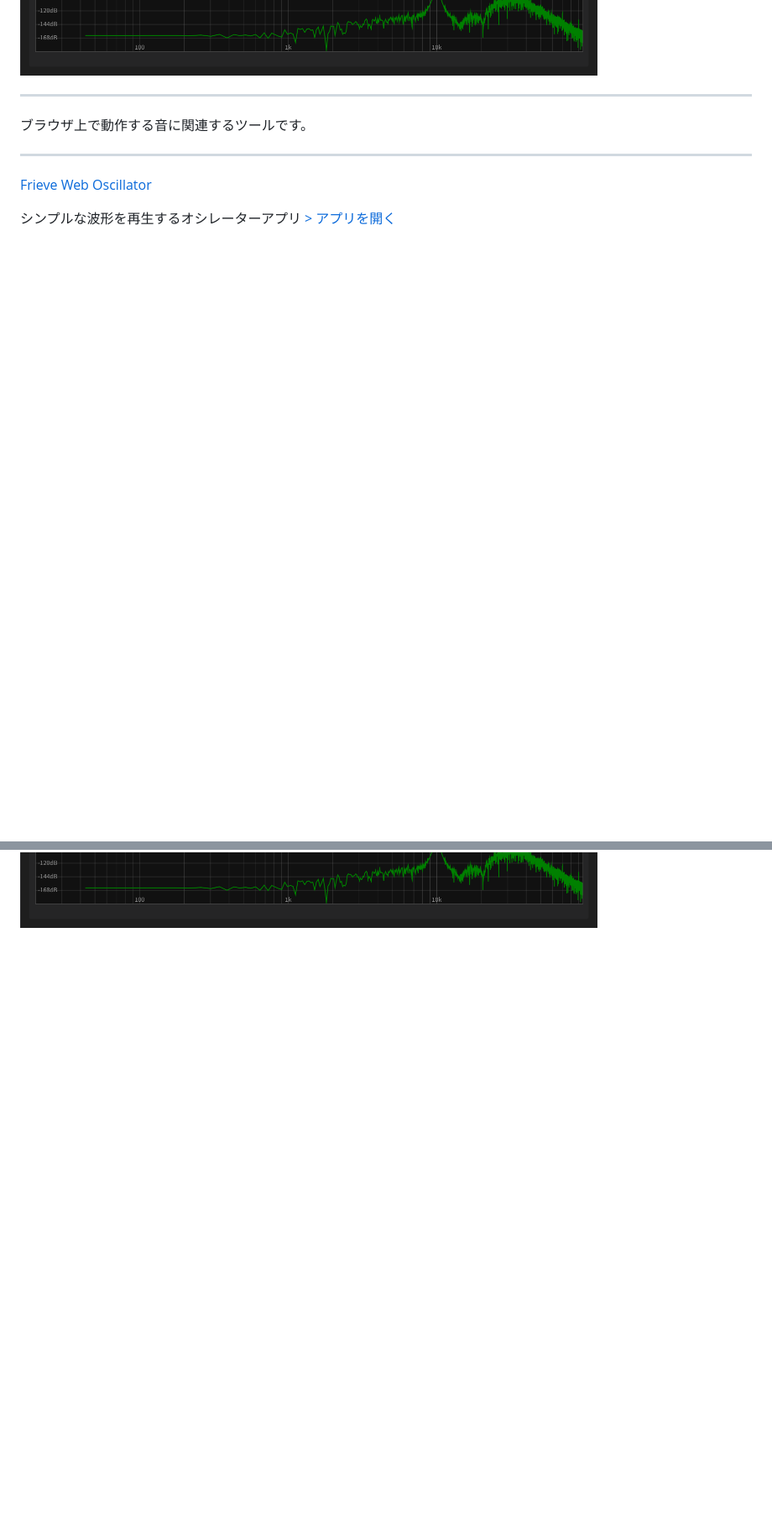
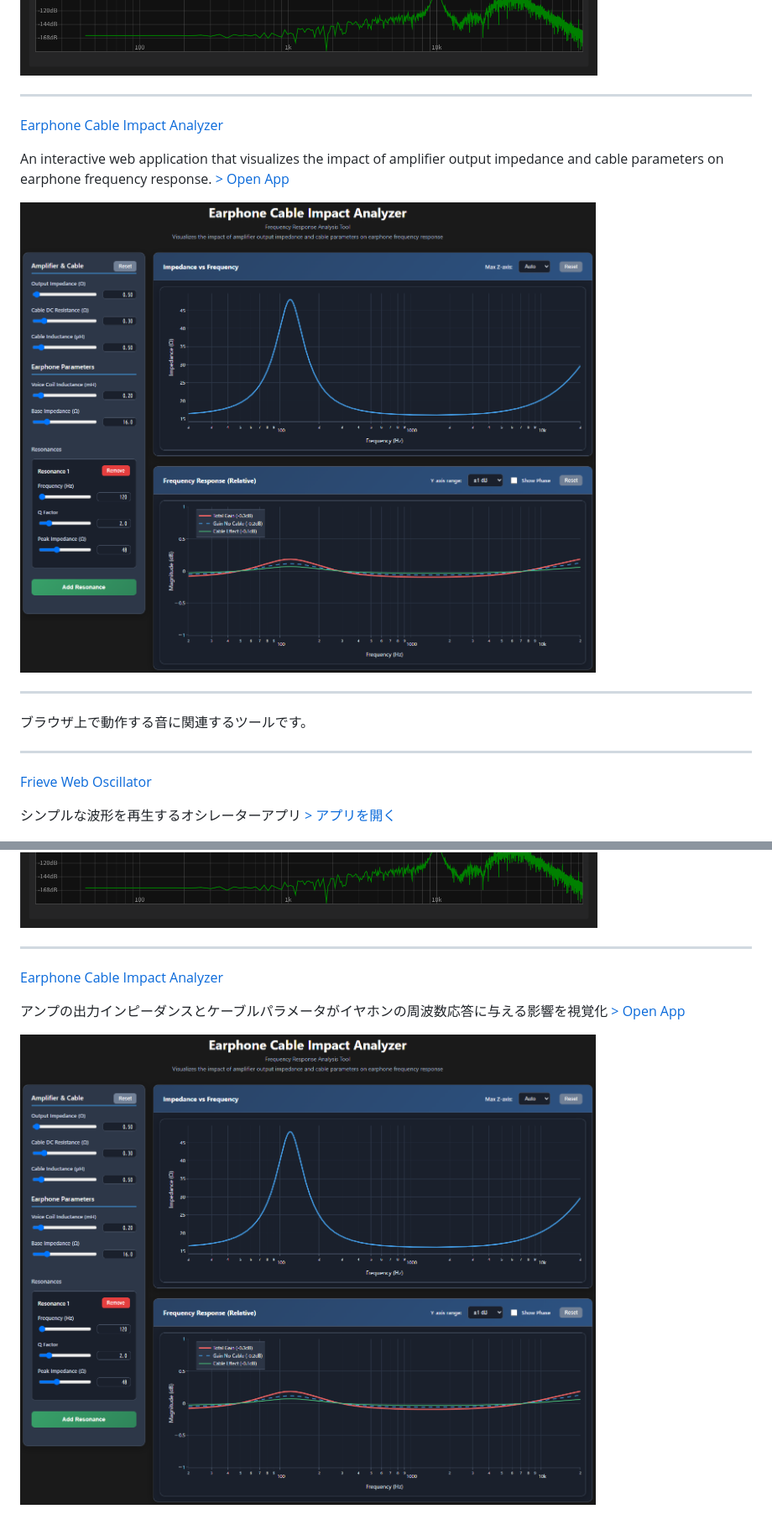
Before and after one commit to Frieve-A/sound_toolbox, a Markdown page: README.md, 2 parts joined by grey strips. Shown: that part at 84% size. Rendered like a GitHub page; pictures changed too: earphone_cable_impact_analyzer/screen_shot.png (added); blank space fills up the shorter version.

Commit message:
Add earphone cable impact analyzer

```diff
--- a/README.md
+++ b/README.md
@@ -44,6 +44,14 @@ A visual aid for learning digital sampling [> Open App](https://frieve-a.github.
 An interactive web application that slowly animates the process of ΔΣ modulation and audio waveform reconstruction in DSD for easy understanding. [> Open App](https://frieve-a.github.io/sound_toolbox/dsd_explained/dsd_explained.html)
 
 ![Screenshot](dsd_explained/assets/screen_shot.png)
+
+---
+
+[Earphone Cable Impact Analyzer](earphone_cable_impact_analyzer/README.md)
+
+An interactive web application that visualizes the impact of amplifier output impedance and cable parameters on earphone frequency response. [> Open App](https://frieve-a.github.io/sound_toolbox/earphone_cable_impact_analyzer/ecia.html)
+
+![Screenshot](earphone_cable_impact_analyzer/screen_shot.png)
 
 ---
 
@@ -88,3 +96,11 @@ An interactive web application that slowly animates the process of ΔΣ modulati
 DSDで波形をΔΣ変調および再構築するプロセスを、学習しやすいようにスローモーションでアニメーション表示 [> Open App](https://frieve-a.github.io/sound_toolbox/dsd_explained/dsd_explained.html)
 
 ![Screenshot](dsd_explained/assets/screen_shot.png)
+
+---
+
+[Earphone Cable Impact Analyzer](earphone_cable_impact_analyzer/README.md)
+
+アンプの出力インピーダンスとケーブルパラメータがイヤホンの周波数応答に与える影響を視覚化 [> Open App](https://frieve-a.github.io/sound_toolbox/earphone_cable_impact_analyzer/ecia.html)
+
+![Screenshot](earphone_cable_impact_analyzer/screen_shot.png)
```
Also changed, not shown: other parts of README.md (+2 -2 lines), earphone_cable_impact_analyzer/README.md (added, +113 -0 lines), 7 other files.
